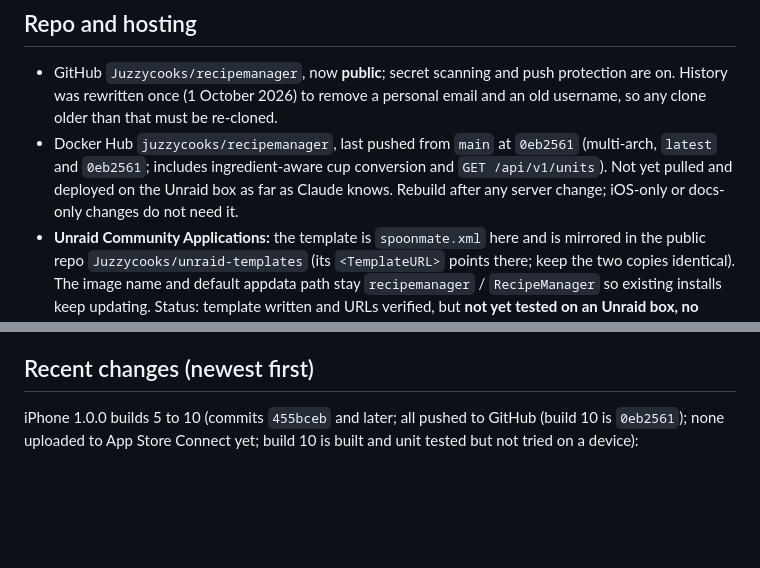
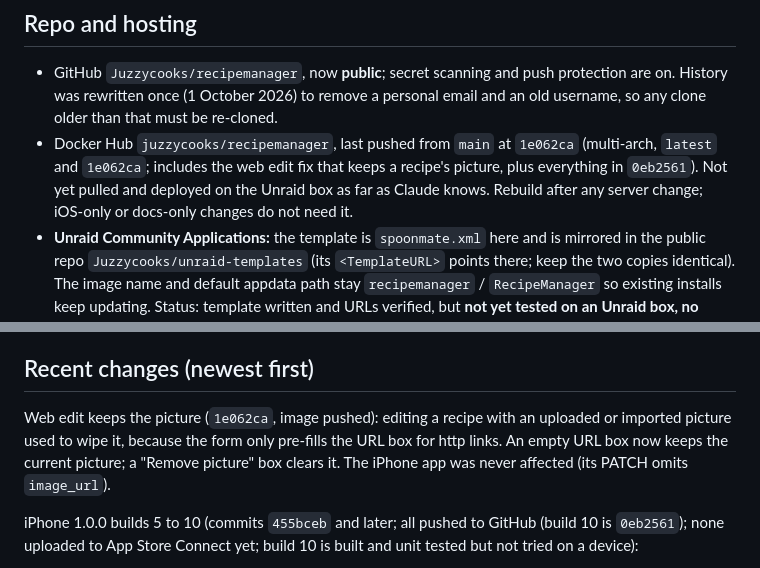
Before and after one commit to Juzzycooks/recipemanager, a Markdown page: HANDOFF.md, 2 parts joined by grey strips. GitHub-like rendering; blank space fills up the shorter version.

Commit message:
HANDOFF: image 1e062ca with the picture-keeping edit fix is pushed
Co-Authored-By: Claude Opus 5.5 <noreply@anthropic.com>

```diff
--- a/HANDOFF.md
+++ b/HANDOFF.md
@@ -104,7 +104,7 @@ Prepared, not yet submitted. Everything lives in `IOS/APP_STORE.md` (step-by-ste
 ## Repo and hosting
 
 - GitHub `Juzzycooks/recipemanager`, now **public**; secret scanning and push protection are on. History was rewritten once (1 October 2026) to remove a personal email and an old username, so any clone older than that must be re-cloned.
-- Docker Hub `juzzycooks/recipemanager`, last pushed from `main` at `0eb2561` (multi-arch, `latest` and `0eb2561`; includes ingredient-aware cup conversion and `GET /api/v1/units`). Not yet pulled and deployed on the Unraid box as far as Claude knows. Rebuild after any server change; iOS-only or docs-only changes do not need it.
+- Docker Hub `juzzycooks/recipemanager`, last pushed from `main` at `1e062ca` (multi-arch, `latest` and `1e062ca`; includes the web edit fix that keeps a recipe's picture, plus everything in `0eb2561`). Not yet pulled and deployed on the Unraid box as far as Claude knows. Rebuild after any server change; iOS-only or docs-only changes do not need it.
 - **Unraid Community Applications:** the template is `spoonmate.xml` here and is mirrored in the public repo `Juzzycooks/unraid-templates` (its `<TemplateURL>` points there; keep the two copies identical). The image name and default appdata path stay `recipemanager` / `RecipeManager` so existing installs keep updating. Status: template written and URLs verified, but **not yet tested on an Unraid box, no forum support thread created, and not yet submitted to CA**. Next: test via `/boot/config/plugins/dockerMan/templates-user/`, post `[Support] Juzzycooks - Spoonmate` in the Docker Containers forum, switch `<Support>` in both copies to that thread URL, then submit the templates repo in the Community Applications forum.
 - Keep work or personal information out of the repo. Before publishing anything new, grep for it, including the demo data and screenshots.
 
@@ -124,6 +124,8 @@ Prepared, not yet submitted. Everything lives in `IOS/APP_STORE.md` (step-by-ste
 - **Install hint** appears only on phones, from the third session, only when an install prompt exists (or iOS instructions), and always goes away.
 
 ## Recent changes (newest first)
+
+Web edit keeps the picture (`1e062ca`, image pushed): editing a recipe with an uploaded or imported picture used to wipe it, because the form only pre-fills the URL box for http links. An empty URL box now keeps the current picture; a "Remove picture" box clears it. The iPhone app was never affected (its PATCH omits `image_url`).
 
 iPhone 1.0.0 builds 5 to 10 (commits `455bceb` and later; all pushed to GitHub (build 10 is `0eb2561`); none uploaded to App Store Connect yet; build 10 is built and unit tested but not tried on a device):
 - Build 10: cups convert by ingredient: a cup of a known dry good becomes grams, a cup of a known liquid becomes ml, and a cup of anything unknown stays a cup (so "½ cup nuts" is 65 g, not 120 ml). Going to US, grams of flour, sugar, nuts and similar become cups; butter, cheese and chocolate stay ounces. The ingredient table moved out of the code into `static/unit-ingredients.json` (read by `units.py`): it is written into the recipe, cook and shared pages as `window.UNIT_INGREDIENTS` and served to the app at the public `GET /api/v1/units`, which the app fetches at launch and sign-in and caches in UserDefaults. Edit the JSON to add ingredients or fix weights; no app release needed. Image `0eb2561` is on Docker Hub.
```
